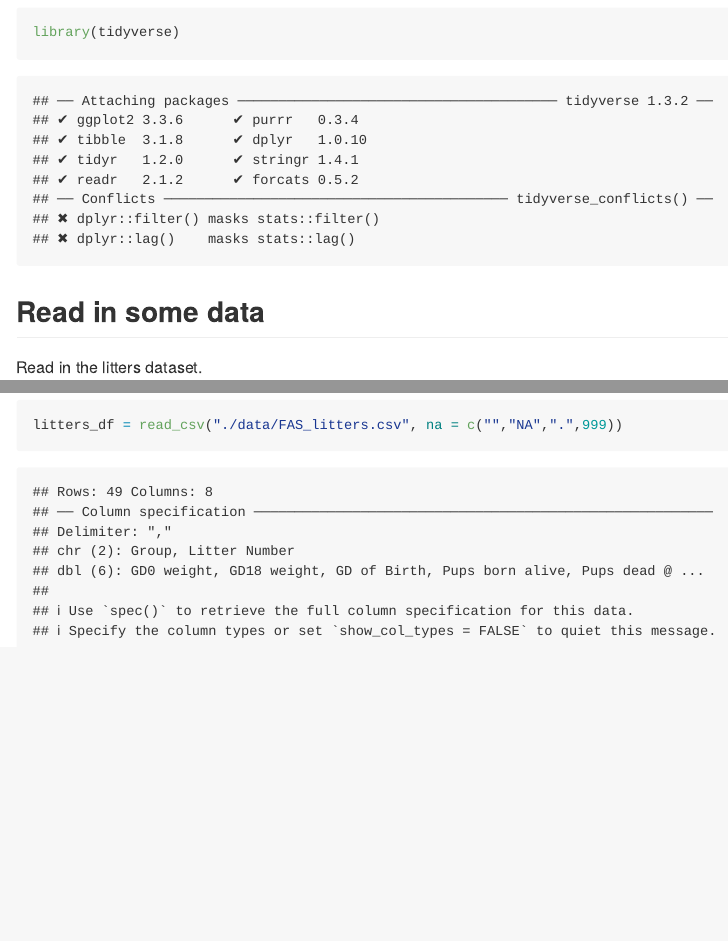
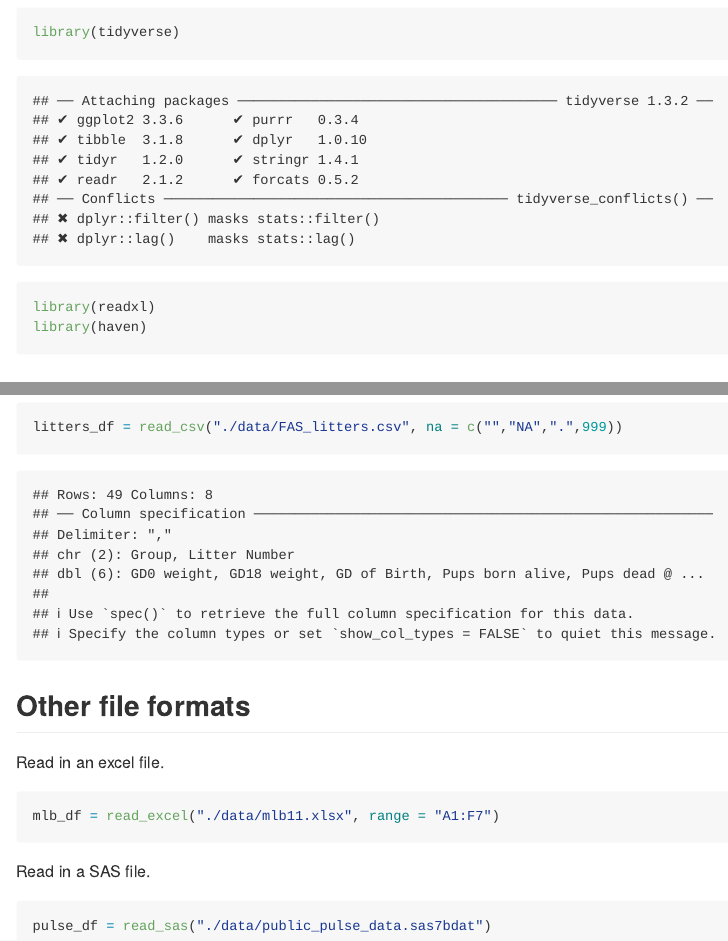
Before and after one commit to TongtongZhu12/data_wrangling_1, an R Markdown document (data_import.Rmd): the page in a window 1100 px wide, from 100 px down, and a second part further down, joined at a grey line. The pictures show the output file data_import.md that the author committed with the source, drawn offline in the style of GitHub.

Commit message:
other file formats - xlsx,sas

````diff
--- a/data_import.Rmd
+++ b/data_import.Rmd
@@ -5,6 +5,8 @@ output: github_document
 
 ```{r setup}
 library(tidyverse)
+library(readxl)
+library(haven)
 ```
 
 ## Read in some data
@@ -44,3 +46,17 @@ litters_df = read_csv("./data/FAS_litters.csv", skip = 10, col_names = FALSE)
 ```{r}
 litters_df = read_csv("./data/FAS_litters.csv", na = c("","NA",".",999))
 ```
+
+## Other file formats
+
+Read in an excel file.
+
+```{r}
+mlb_df = read_excel("./data/mlb11.xlsx", range = "A1:F7")
+```
+
+Read in a SAS file.
+
+```{r}
+pulse_df = read_sas("./data/public_pulse_data.sas7bdat")
+```
````
Also changed, not shown: data_import.md.
